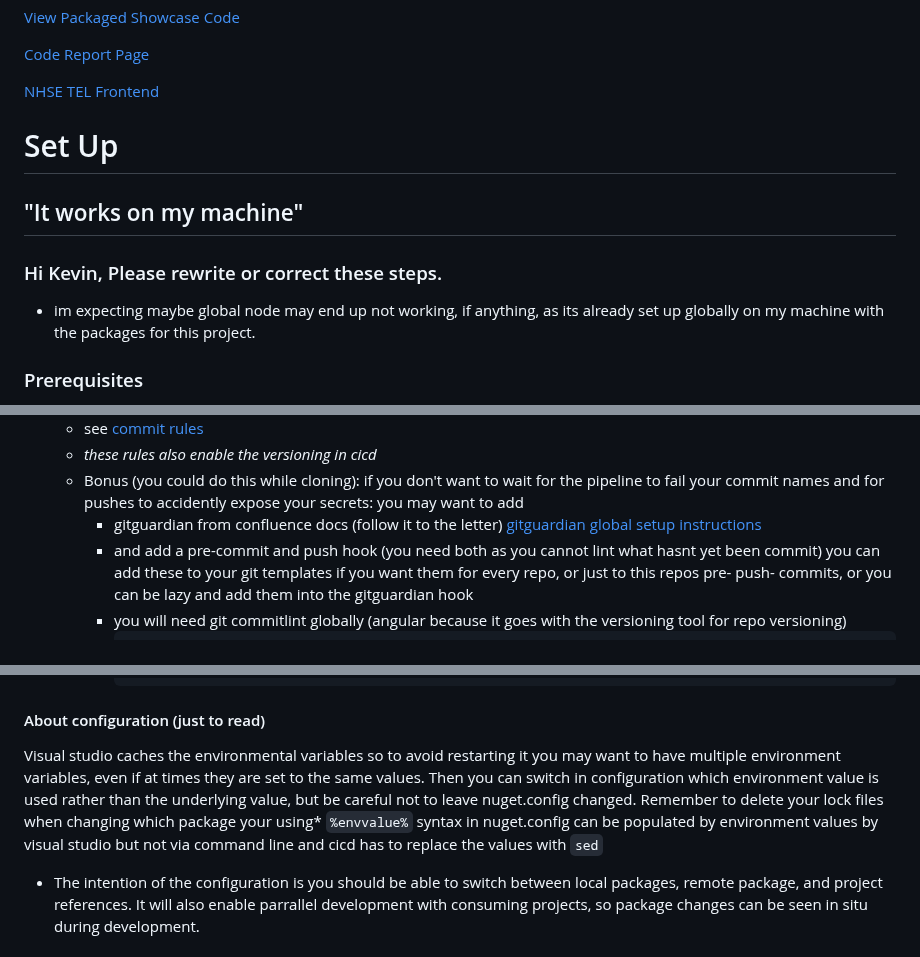
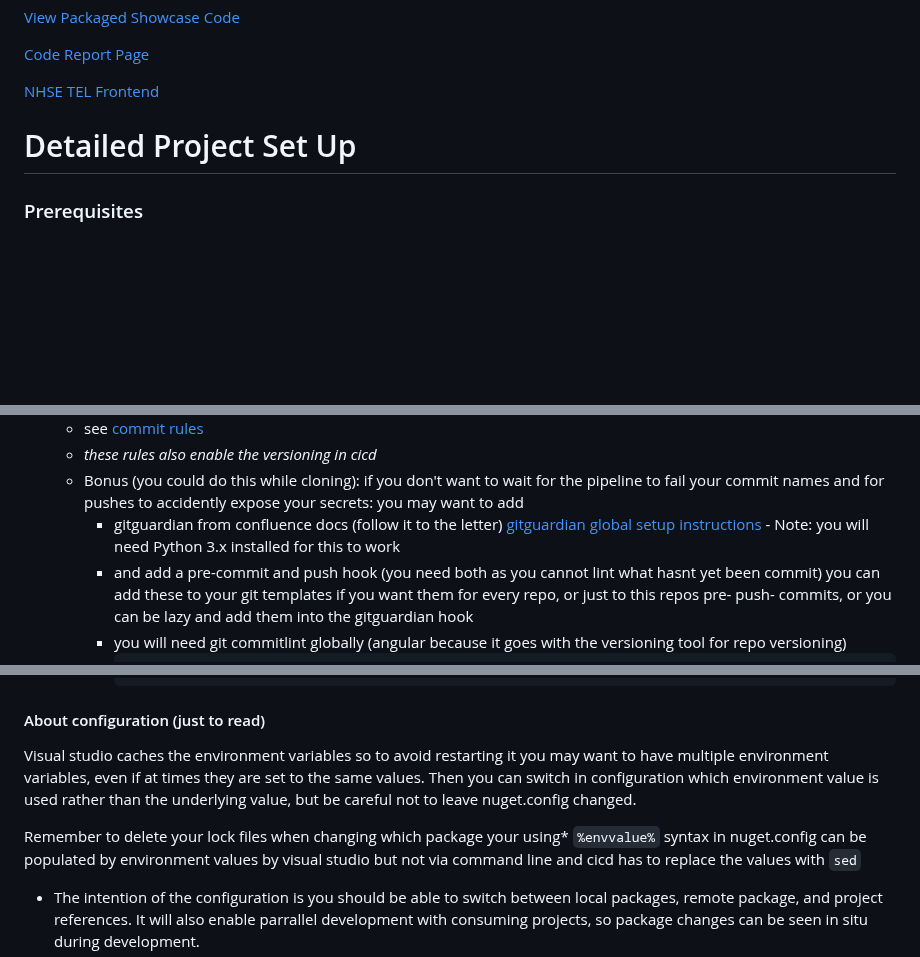
Before and after one commit to TechnologyEnhancedLearning/TELBlazor, a Markdown page: README.md, 3 parts joined by grey strips. GitHub-like rendering; blank space fills up the shorter version.

````diff
--- a/README.md
+++ b/README.md
@@ -39,14 +99,8 @@ It is client side so the users browser will do the work.
 
 [NHSE TEL Frontend](https://github.com/TechnologyEnhancedLearning/nhse-tel-frontend)
 
-# Set Up
 
-## "It works on my machine"
-
-### Hi Kevin, Please rewrite or correct these steps.
-- im expecting maybe global node may end up not working, if anything, as its already set up globally on my machine with the packages for this project.
-
-###
+# Detailed Project Set Up
 
 ### Prerequisites
 - **Visual Studio 2022** (Community or higher)
@@ -85,7 +139,7 @@ It is client side so the users browser will do the work.
 	- see [commit rules](https://github.com/TechnologyEnhancedLearning/TELBlazor/blob/master/.commitlintrc.json)
 	- *these rules also enable the versioning in cicd*
 	- Bonus (you could do this while cloning): if you don't want to wait for the pipeline to fail your commit names and for pushes to accidently expose your secrets: you may want to add
-		- gitguardian from confluence docs (follow it to the letter) [gitguardian global setup instructions](https://hee-tis.atlassian.net/wiki/spaces/TP/pages/3855253505/GitGuardian+Setup+-+Simplified+Version)
+		- gitguardian from confluence docs (follow it to the letter) [gitguardian global setup instructions](https://hee-tis.atlassian.net/wiki/spaces/TP/pages/3855253505/GitGuardian+Setup+-+Simplified+Version) - Note: you will need Python 3.x installed for this to work
         - and add a pre-commit and push hook (you need both as you cannot lint what hasnt yet been commit) you can add these to your git templates if you want them for every repo, or just to this repos pre- push- commits, or you can be lazy and add them into the gitguardian hook
 		- you will need git commitlint globally (angular because it goes with the versioning tool for repo versioning)
 			```
@@ -162,10 +216,12 @@ It is client side so the users browser will do the work.
 			```
 #### About configuration (just to read)
 
-Visual studio caches the environmental variables so to avoid restarting it you may want to have multiple
+Visual studio caches the environment variables so to avoid restarting it you may want to have multiple
 environment variables, even if at times they are set to the same values. Then you can switch in configuration
 which environment value is used rather than the underlying value, but be careful not to leave nuget.config
-changed. Remember to delete your lock files when changing which package your using* ```%envvalue%``` syntax in
+changed.
+
+Remember to delete your lock files when changing which package your using* ```%envvalue%``` syntax in
 nuget.config can be populated by environment values by visual studio but not via command line and cicd has to
 replace the values with ```sed```
 
````
Also changed, not shown: other parts of README.md (+69 -5 lines).
